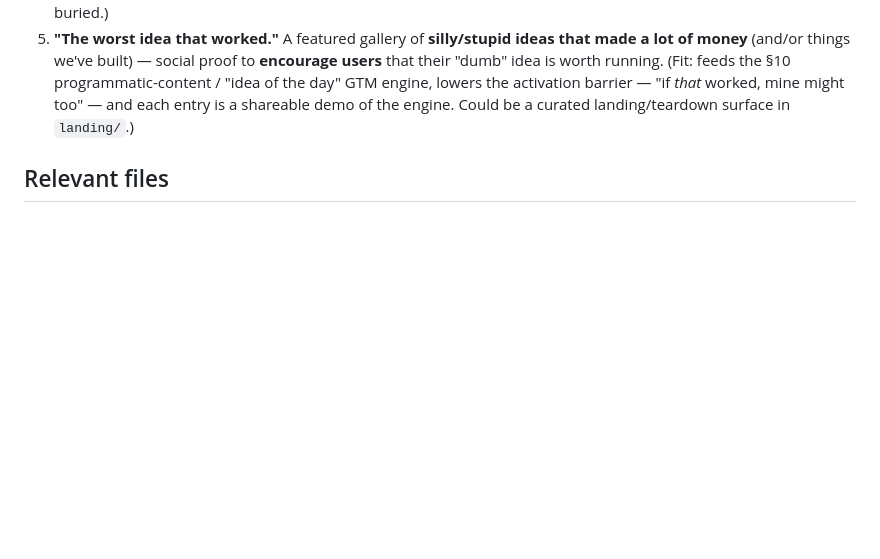
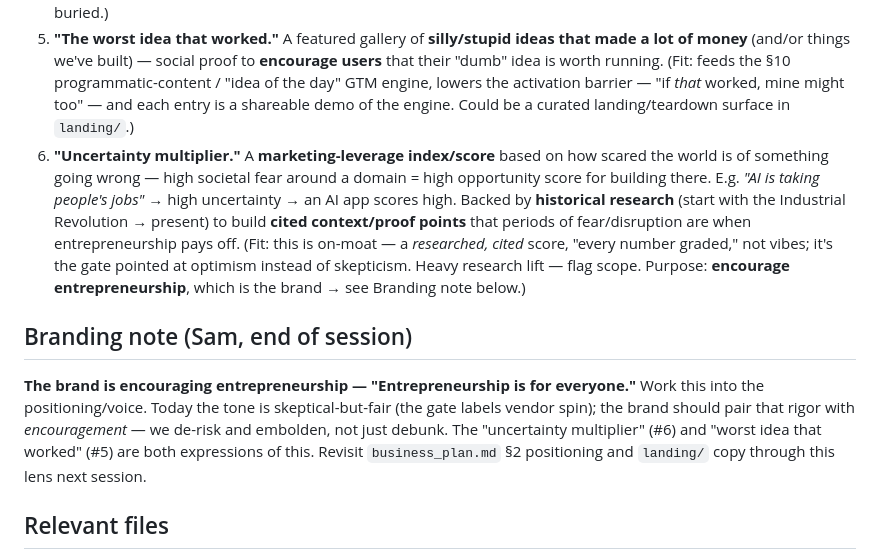
Before and after one commit to SamStuckey/filg-app, a Markdown page: NEXT_SESSION.md, the part around the change. GitHub-like rendering; blank space fills up the shorter version.

Commit message:
Record 'uncertainty multiplier' idea + branding note in NEXT_SESSION
Cited fear/opportunity index backed by historical research; plus the brand
directive 'entrepreneurship is for everyone' to work into positioning/voice.

```diff
--- a/NEXT_SESSION.md
+++ b/NEXT_SESSION.md
@@ -70,6 +70,21 @@ Raw ideas to explore next session; not yet prioritized or designed.
    is worth running. (Fit: feeds the §10 programmatic-content / "idea of the day" GTM engine, lowers
    the activation barrier — "if *that* worked, mine might too" — and each entry is a shareable demo
    of the engine. Could be a curated landing/teardown surface in `landing/`.)
+6. **"Uncertainty multiplier."** A **marketing-leverage index/score** based on how scared the world
+   is of something going wrong — high societal fear around a domain = high opportunity score for
+   building there. E.g. *"AI is taking people's jobs"* → high uncertainty → an AI app scores high.
+   Backed by **historical research** (start with the Industrial Revolution → present) to build
+   **cited context/proof points** that periods of fear/disruption are when entrepreneurship pays off.
+   (Fit: this is on-moat — a *researched, cited* score, "every number graded," not vibes; it's the
+   gate pointed at optimism instead of skepticism. Heavy research lift — flag scope. Purpose:
+   **encourage entrepreneurship**, which is the brand → see Branding note below.)
+
+## Branding note (Sam, end of session)
+**The brand is encouraging entrepreneurship — "Entrepreneurship is for everyone."** Work this into
+the positioning/voice. Today the tone is skeptical-but-fair (the gate labels vendor spin); the brand
+should pair that rigor with *encouragement* — we de-risk and embolden, not just debunk. The
+"uncertainty multiplier" (#6) and "worst idea that worked" (#5) are both expressions of this. Revisit
+`business_plan.md` §2 positioning and `landing/` copy through this lens next session.
 
 ## Relevant files
 - `app/main.py` (endpoints + free/paid gate + frontend), `app/billing.py` (Stripe), `app/auth.py`
```
